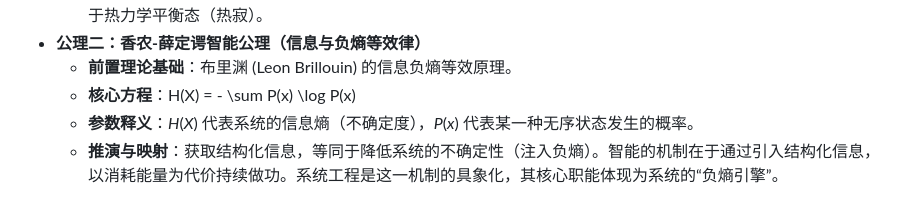
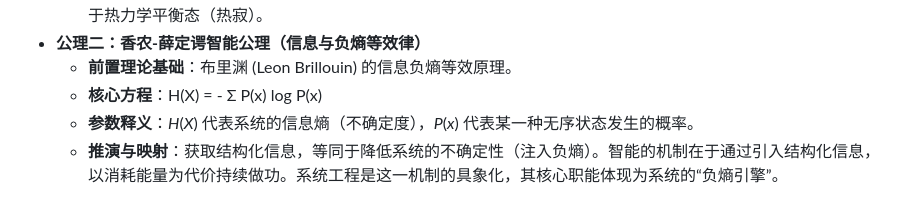
Before and after one commit to GritMeng/Value-Chain-Physics, a Markdown page: holographic-anti-entropy-book.md, the part around the change. GitHub-like rendering.

```diff
--- a/holographic-anti-entropy-book.md
+++ b/holographic-anti-entropy-book.md
@@ -103,7 +103,7 @@
     - **推演与映射**：系统维持存活与进化的数学条件为 *deS* < 0 且|*deS*| > *diS*。如同材料学中的退火机制，当复杂系统陷入高熵的无序状态时，单靠内部的自发演化难以重构秩序。通常需要从外部对系统注入高能级的能量或结构化信息（即外部负熵*deS*），以抵消内部产生的摩擦与耗散 (*diS*)。若负熵流的注入速度长期低于内部耗散速度，系统将趋向于热力学平衡态（热寂）。
 - **公理二：香农-薛定谔智能公理（信息与负熵等效律）**
     - **前置理论基础**：布里渊 (Leon Brillouin) 的信息负熵等效原理。
-    - **核心方程**：H(X) = - \sum P(x) \log P(x)
+    - **核心方程**：H(X) = - Σ P(x) log P(x)
     - **参数释义**：*H*(*X*) 代表系统的信息熵（不确定度），*P*(*x*) 代表某一种无序状态发生的概率。
     - **推演与映射**：获取结构化信息，等同于降低系统的不确定性（注入负熵）。智能的机制在于通过引入结构化信息，以消耗能量为代价持续做功。系统工程是这一机制的具象化，其核心职能体现为系统的“负熵引擎”。
 
```
